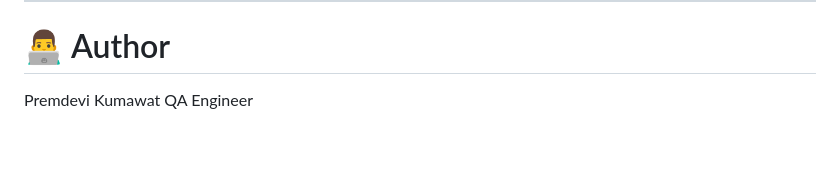
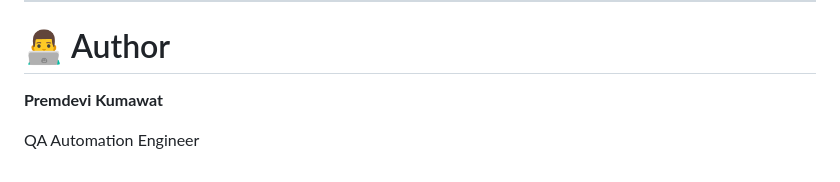
Before and after one commit to Premdevi9091/API-RestAssured-Automation, a Markdown page: README.md, the part around the change. Drawn GitHub-style; blank space fills up the shorter version.

```diff
--- a/README.md
+++ b/README.md
@@ -248,5 +248,6 @@ mvn clean test
 
 # 👨‍💻 Author
 
-Premdevi Kumawat
-QA Engineer
+**Premdevi Kumawat**
+
+QA Automation Engineer
```
